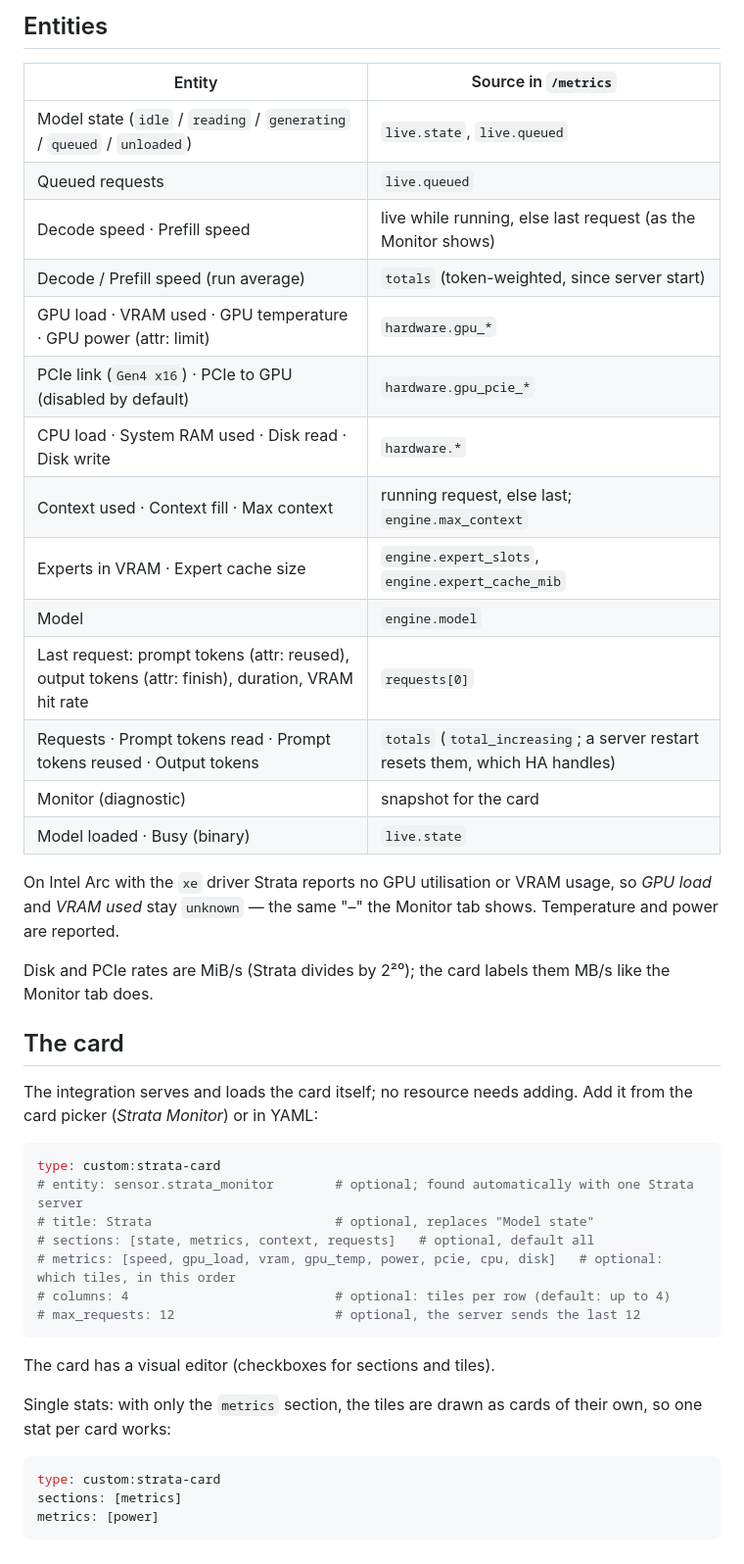
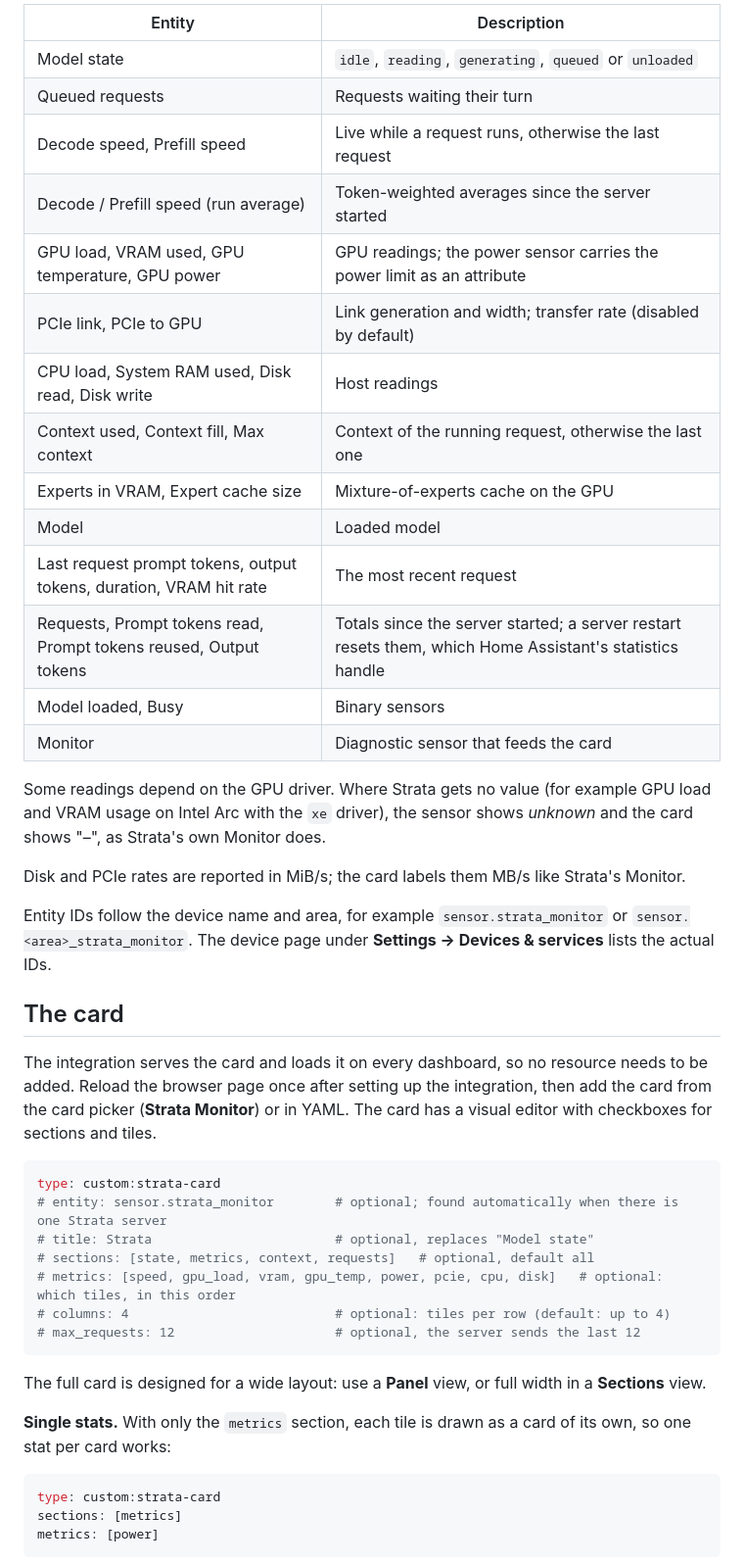
Before and after one commit to steffenschlueter/strata-homeassistant-integration, a Markdown page: README.md, the part around one of its changes. Shown at 98% size. GitHub-like rendering.

````diff
--- a/README.md
+++ b/README.md
@@ -45,36 +73,38 @@ A wrong or changed key triggers HA's re-authentication prompt.
 
-## Entities
+| Entity | Description |
+|---|---|
+| Model state | `idle`, `reading`, `generating`, `queued` or `unloaded` |
+| Queued requests | Requests waiting their turn |
+| Decode speed, Prefill speed | Live while a request runs, otherwise the last request |
+| Decode / Prefill speed (run average) | Token-weighted averages since the server started |
+| GPU load, VRAM used, GPU temperature, GPU power | GPU readings; the power sensor carries the power limit as an attribute |
+| PCIe link, PCIe to GPU | Link generation and width; transfer rate (disabled by default) |
+| CPU load, System RAM used, Disk read, Disk write | Host readings |
+| Context used, Context fill, Max context | Context of the running request, otherwise the last one |
+| Experts in VRAM, Expert cache size | Mixture-of-experts cache on the GPU |
+| Model | Loaded model |
+| Last request prompt tokens, output tokens, duration, VRAM hit rate | The most recent request |
+| Requests, Prompt tokens read, Prompt tokens reused, Output tokens | Totals since the server started; a server restart resets them, which Home Assistant's statistics handle |
+| Model loaded, Busy | Binary sensors |
+| Monitor | Diagnostic sensor that feeds the card |
 
-| Entity | Source in `/metrics` |
-|---|---|
-| Model state (`idle` / `reading` / `generating` / `queued` / `unloaded`) | `live.state`, `live.queued` |
-| Queued requests | `live.queued` |
-| Decode speed · Prefill speed | live while running, else last request (as the Monitor shows) |
-| Decode / Prefill speed (run average) | `totals` (token-weighted, since server start) |
-| GPU load · VRAM used · GPU temperature · GPU power (attr: limit) | `hardware.gpu_*` |
-| PCIe link (`Gen4 x16`) · PCIe to GPU (disabled by default) | `hardware.gpu_pcie_*` |
-| CPU load · System RAM used · Disk read · Disk write | `hardware.*` |
-| Context used · Context fill · Max context | running request, else last; `engine.max_context` |
-| Experts in VRAM · Expert cache size | `engine.expert_slots`, `engine.expert_cache_mib` |
-| Model | `engine.model` |
-| Last request: prompt tokens (attr: reused), output tokens (attr: finish), duration, VRAM hit rate | `requests[0]` |
-| Requests · Prompt tokens read · Prompt tokens reused · Output tokens | `totals` (`total_increasing`; a server restart resets them, which HA handles) |
-| Monitor (diagnostic) | snapshot for the card |
-| Model loaded · Busy (binary) | `live.state` |
+Some readings depend on the GPU driver. Where Strata gets no value (for example GPU load and VRAM usage on Intel Arc
+with the `xe` driver), the sensor shows *unknown* and the card shows "–", as Strata's own Monitor does.
 
-On Intel Arc with the `xe` driver Strata reports no GPU utilisation or VRAM usage, so *GPU load* and *VRAM used*
-stay `unknown` — the same "–" the Monitor tab shows. Temperature and power are reported.
+Disk and PCIe rates are reported in MiB/s; the card labels them MB/s like Strata's Monitor.
 
-Disk and PCIe rates are MiB/s (Strata divides by 2²⁰); the card labels them MB/s like the Monitor tab does.
+Entity IDs follow the device name and area, for example `sensor.strata_monitor` or `sensor.<area>_strata_monitor`.
+The device page under **Settings → Devices & services** lists the actual IDs.
 
 ## The card
 
-The integration serves and loads the card itself; no resource needs adding. Add it from the card picker
-(*Strata Monitor*) or in YAML:
+The integration serves the card and loads it on every dashboard, so no resource needs to be added. Reload the browser
+page once after setting up the integration, then add the card from the card picker (**Strata Monitor**) or in YAML.
+The card has a visual editor with checkboxes for sections and tiles.
 
 ```yaml
 type: custom:strata-card
-# entity: sensor.strata_monitor        # optional; found automatically with one Strata server
+# entity: sensor.strata_monitor        # optional; found automatically when there is one Strata server
 # title: Strata                        # optional, replaces "Model state"
 # sections: [state, metrics, context, requests]   # optional, default all
 # metrics: [speed, gpu_load, vram, gpu_temp, power, pcie, cpu, disk]   # optional: which tiles, in this order
@@ -82,9 +112,9 @@ type: custom:strata-card
 # max_requests: 12                     # optional, the server sends the last 12
 ```
 
-The card has a visual editor (checkboxes for sections and tiles).
+The full card is designed for a wide layout: use a **Panel** view, or full width in a **Sections** view.
 
-Single stats: with only the `metrics` section, the tiles are drawn as cards of their own, so one stat per card works:
+**Single stats.** With only the `metrics` section, each tile is drawn as a card of its own, so one stat per card works:
 
 ```yaml
 type: custom:strata-card
````
Also changed, not shown: other parts of README.md (+77 -33 lines), docs/images/card.png (added), docs/images/sensors.png (added), 9 other files.
